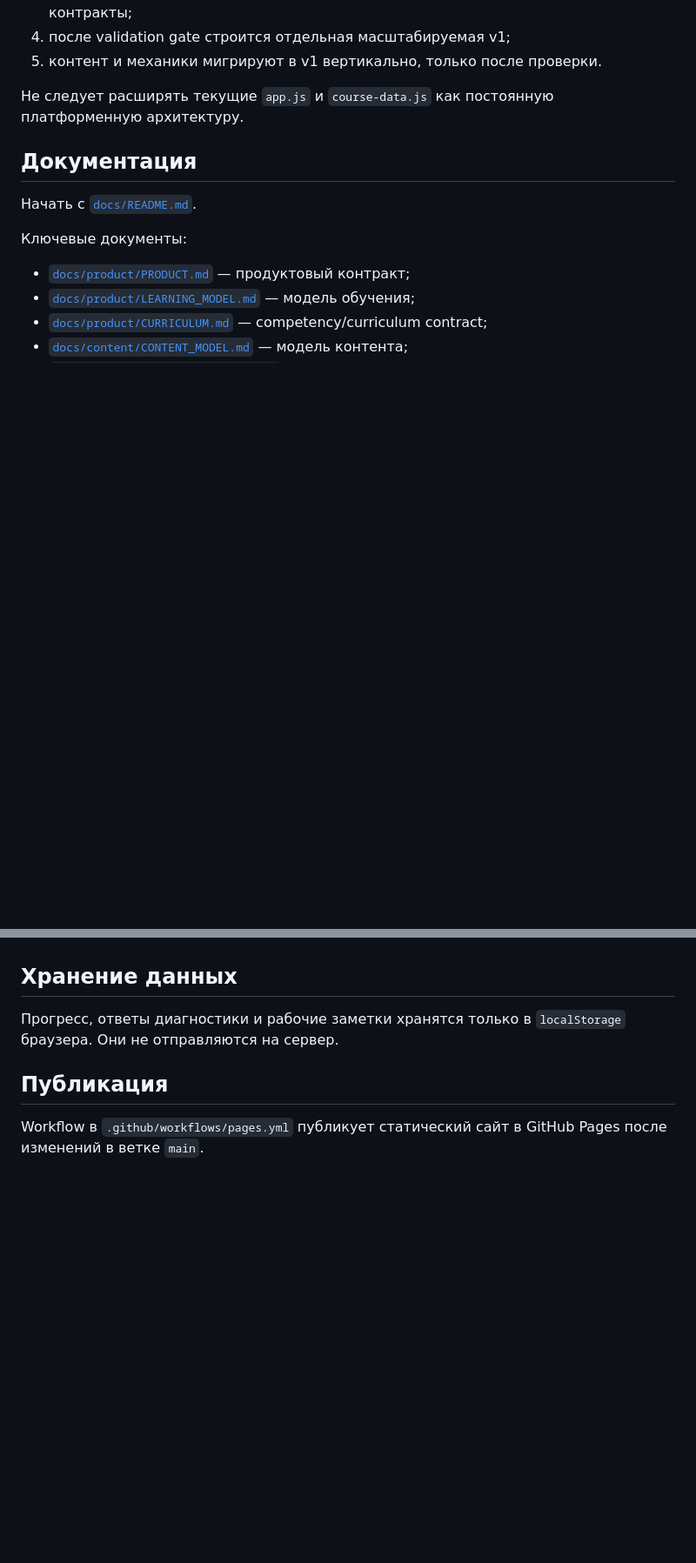
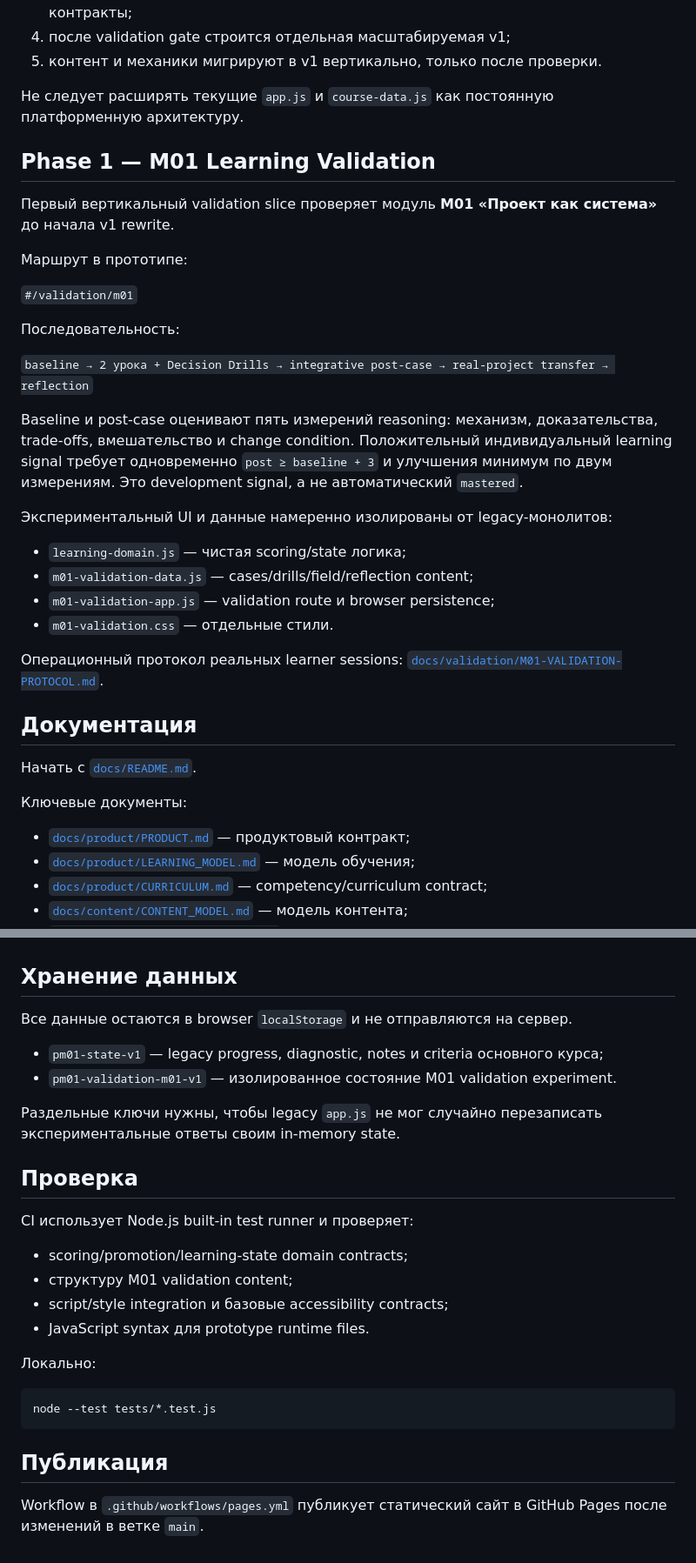
Before and after one commit to tim8es/pmo01, a Markdown page: README.md, 2 parts joined by grey strips. Shown at 87% size. Rendered like a GitHub page; blank space fills up the shorter version.

Commit message:
docs: document M01 validation slice

````diff
--- a/README.md
+++ b/README.md
@@ -35,6 +35,29 @@
 
 Не следует расширять текущие `app.js` и `course-data.js` как постоянную платформенную архитектуру.
 
+## Phase 1 — M01 Learning Validation
+
+Первый вертикальный validation slice проверяет модуль **M01 «Проект как система»** до начала v1 rewrite.
+
+Маршрут в прототипе:
+
+`#/validation/m01`
+
+Последовательность:
+
+`baseline → 2 урока + Decision Drills → integrative post-case → real-project transfer → reflection`
+
+Baseline и post-case оценивают пять измерений reasoning: механизм, доказательства, trade-offs, вмешательство и change condition. Положительный индивидуальный learning signal требует одновременно `post ≥ baseline + 3` и улучшения минимум по двум измерениям. Это development signal, а не автоматический `mastered`.
+
+Экспериментальный UI и данные намеренно изолированы от legacy-монолитов:
+
+- `learning-domain.js` — чистая scoring/state логика;
+- `m01-validation-data.js` — cases/drills/field/reflection content;
+- `m01-validation-app.js` — validation route и browser persistence;
+- `m01-validation.css` — отдельные стили.
+
+Операционный протокол реальных learner sessions: [`docs/validation/M01-VALIDATION-PROTOCOL.md`](docs/validation/M01-VALIDATION-PROTOCOL.md).
+
 ## Документация
 
 Начать с [`docs/README.md`](docs/README.md).
@@ -54,7 +77,27 @@
 
 ## Хранение данных
 
-Прогресс, ответы диагностики и рабочие заметки хранятся только в `localStorage` браузера. Они не отправляются на сервер.
+Все данные остаются в browser `localStorage` и не отправляются на сервер.
+
+- `pm01-state-v1` — legacy progress, diagnostic, notes и criteria основного курса;
+- `pm01-validation-m01-v1` — изолированное состояние M01 validation experiment.
+
+Раздельные ключи нужны, чтобы legacy `app.js` не мог случайно перезаписать экспериментальные ответы своим in-memory state.
+
+## Проверка
+
+CI использует Node.js built-in test runner и проверяет:
+
+- scoring/promotion/learning-state domain contracts;
+- структуру M01 validation content;
+- script/style integration и базовые accessibility contracts;
+- JavaScript syntax для prototype runtime files.
+
+Локально:
+
+```bash
+node --test tests/*.test.js
+```
 
 ## Публикация
 
````
